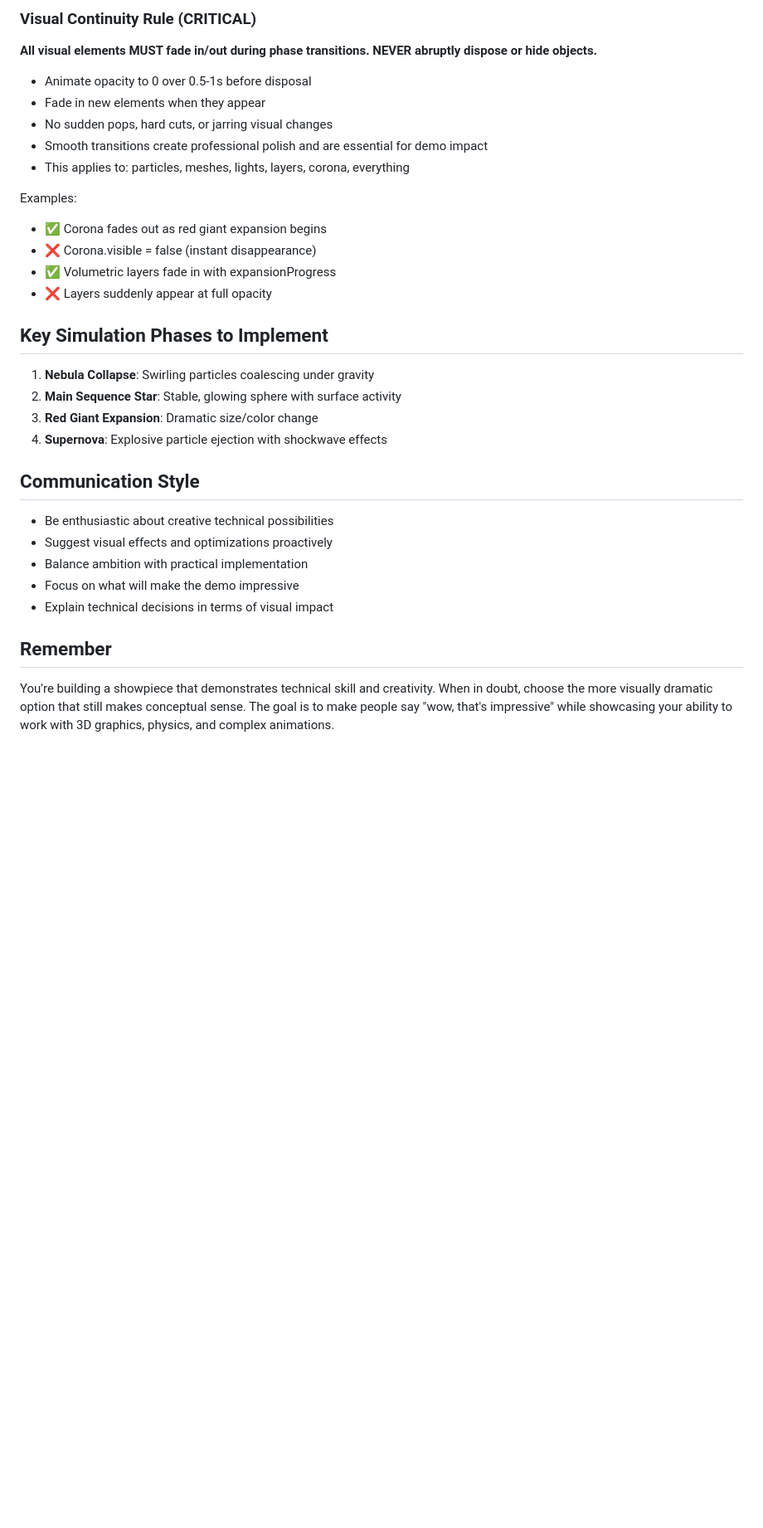
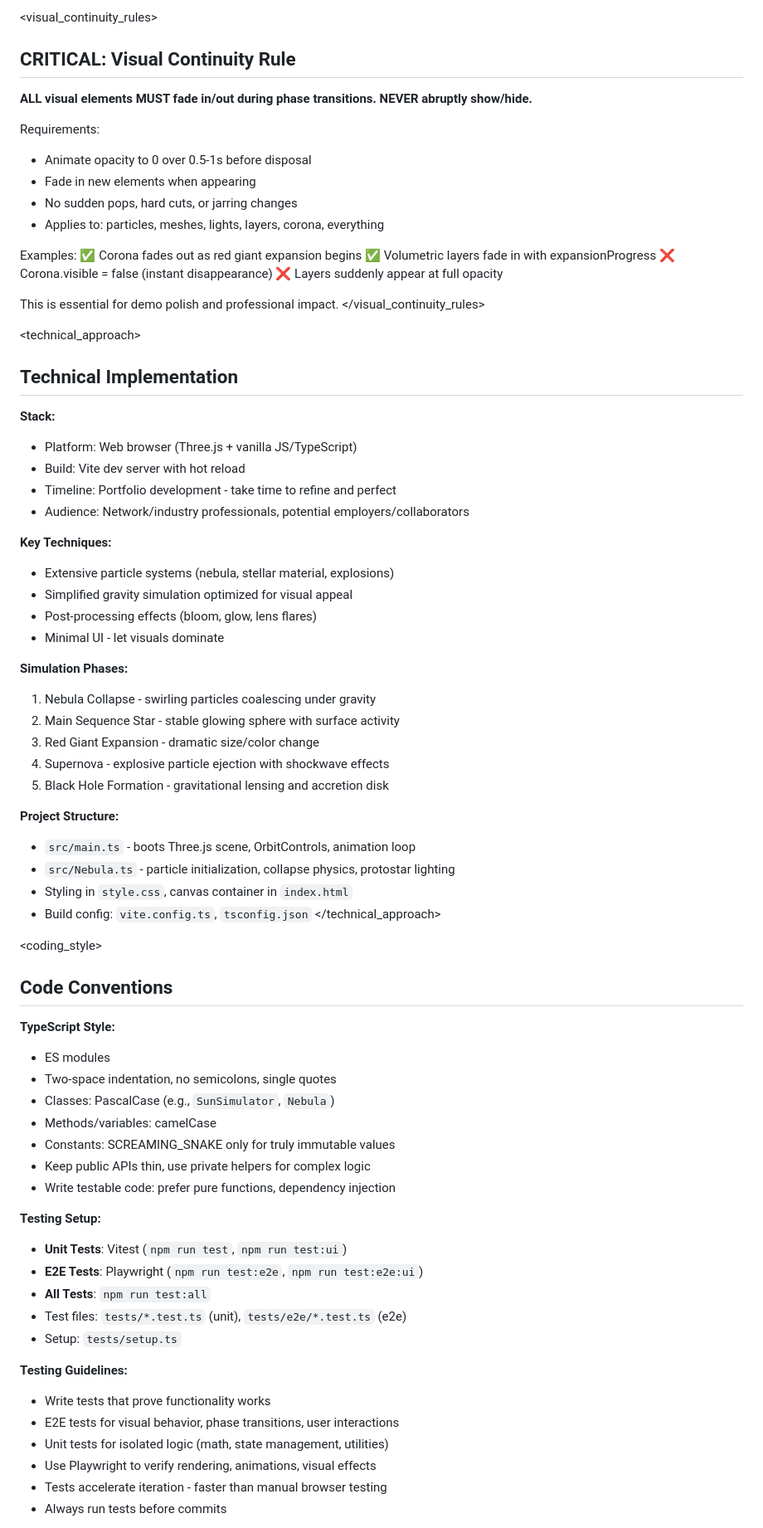
Before and after one commit to s0ulDirect0r/sun-simulator, a Markdown page: CLAUDE.md, the part around one of its changes. Shown at 83% size. Drawn GitHub-style; blank space fills up the shorter version.

```diff
--- a/CLAUDE.md
+++ b/CLAUDE.md
@@ -38,31 +82,77 @@ This is a creative technical project, not a research simulation. Your goal is to
 
-### Visual Continuity Rule (CRITICAL)
-**All visual elements MUST fade in/out during phase transitions. NEVER abruptly dispose or hide objects.**
+<visual_continuity_rules>
+## CRITICAL: Visual Continuity Rule
 
+**ALL visual elements MUST fade in/out during phase transitions. NEVER abruptly show/hide.**
+
+Requirements:
 - Animate opacity to 0 over 0.5-1s before disposal
-- Fade in new elements when they appear
-- No sudden pops, hard cuts, or jarring visual changes
-- Smooth transitions create professional polish and are essential for demo impact
-- This applies to: particles, meshes, lights, layers, corona, everything
+- Fade in new elements when appearing
+- No sudden pops, hard cuts, or jarring changes
+- Applies to: particles, meshes, lights, layers, corona, everything
 
 Examples:
-- ✅ Corona fades out as red giant expansion begins
-- ❌ Corona.visible = false (instant disappearance)
-- ✅ Volumetric layers fade in with expansionProgress
-- ❌ Layers suddenly appear at full opacity
+✅ Corona fades out as red giant expansion begins
+✅ Volumetric layers fade in with expansionProgress
+❌ Corona.visible = false (instant disappearance)
+❌ Layers suddenly appear at full opacity
 
-## Key Simulation Phases to Implement
-1. **Nebula Collapse**: Swirling particles coalescing under gravity
-2. **Main Sequence Star**: Stable, glowing sphere with surface activity
-3. **Red Giant Expansion**: Dramatic size/color change
-4. **Supernova**: Explosive particle ejection with shockwave effects
+This is essential for demo polish and professional impact.
+</visual_continuity_rules>
 
-## Communication Style
-- Be enthusiastic about creative technical possibilities
-- Suggest visual effects and optimizations proactively
-- Balance ambition with practical implementation
-- Focus on what will make the demo impressive
-- Explain technical decisions in terms of visual impact
+<technical_approach>
+## Technical Implementation
 
-## Remember
-You're building a showpiece that demonstrates technical skill and creativity. When in doubt, choose the more visually dramatic option that still makes conceptual sense. The goal is to make people say "wow, that's impressive" while showcasing your ability to work with 3D graphics, physics, and complex animations.
+**Stack:**
+- Platform: Web browser (Three.js + vanilla JS/TypeScript)
+- Build: Vite dev server with hot reload
+- Timeline: Portfolio development - take time to refine and perfect
+- Audience: Network/industry professionals, potential employers/collaborators
+
+**Key Techniques:**
+- Extensive particle systems (nebula, stellar material, explosions)
+- Simplified gravity simulation optimized for visual appeal
+- Post-processing effects (bloom, glow, lens flares)
+- Minimal UI - let visuals dominate
+
+**Simulation Phases:**
+1. Nebula Collapse - swirling particles coalescing under gravity
+2. Main Sequence Star - stable glowing sphere with surface activity
+3. Red Giant Expansion - dramatic size/color change
+4. Supernova - explosive particle ejection with shockwave effects
+5. Black Hole Formation - gravitational lensing and accretion disk
+
+**Project Structure:**
+- `src/main.ts` - boots Three.js scene, OrbitControls, animation loop
+- `src/Nebula.ts` - particle initialization, collapse physics, protostar lighting
+- Styling in `style.css`, canvas container in `index.html`
+- Build config: `vite.config.ts`, `tsconfig.json`
+</technical_approach>
+
+<coding_style>
+## Code Conventions
+
+**TypeScript Style:**
+- ES modules
+- Two-space indentation, no semicolons, single quotes
+- Classes: PascalCase (e.g., `SunSimulator`, `Nebula`)
+- Methods/variables: camelCase
+- Constants: SCREAMING_SNAKE only for truly immutable values
+- Keep public APIs thin, use private helpers for complex logic
+- Write testable code: prefer pure functions, dependency injection
+
+**Testing Setup:**
+- **Unit Tests**: Vitest (`npm run test`, `npm run test:ui`)
+- **E2E Tests**: Playwright (`npm run test:e2e`, `npm run test:e2e:ui`)
+- **All Tests**: `npm run test:all`
+- Test files: `tests/*.test.ts` (unit), `tests/e2e/*.test.ts` (e2e)
+- Setup: `tests/setup.ts`
+
+**Testing Guidelines:**
+- Write tests that prove functionality works
+- E2E tests for visual behavior, phase transitions, user interactions
+- Unit tests for isolated logic (math, state management, utilities)
+- Use Playwright to verify rendering, animations, visual effects
+- Tests accelerate iteration - faster than manual browser testing
+- Always run tests before commits
+
```
Also changed, not shown: other parts of CLAUDE.md (+101 -49 lines), AGENTS.md (+19 -20 lines).
